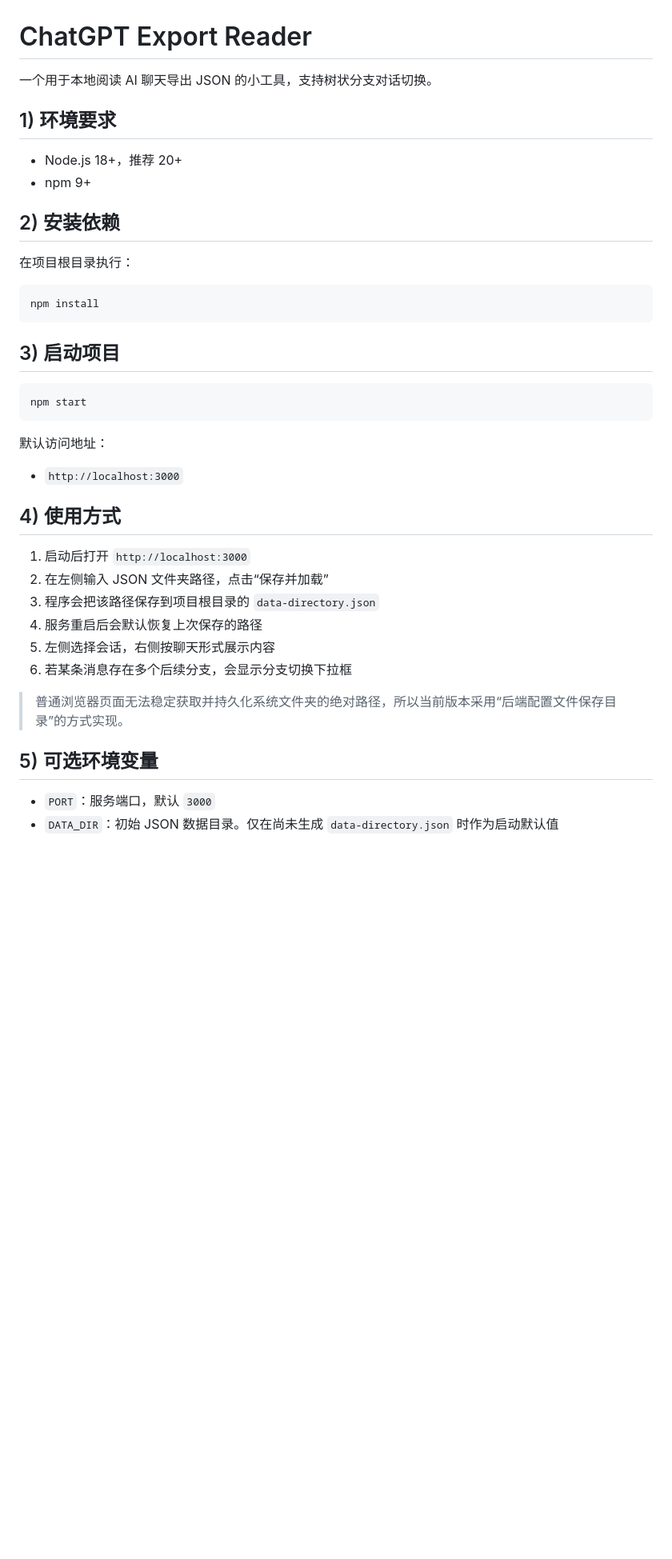
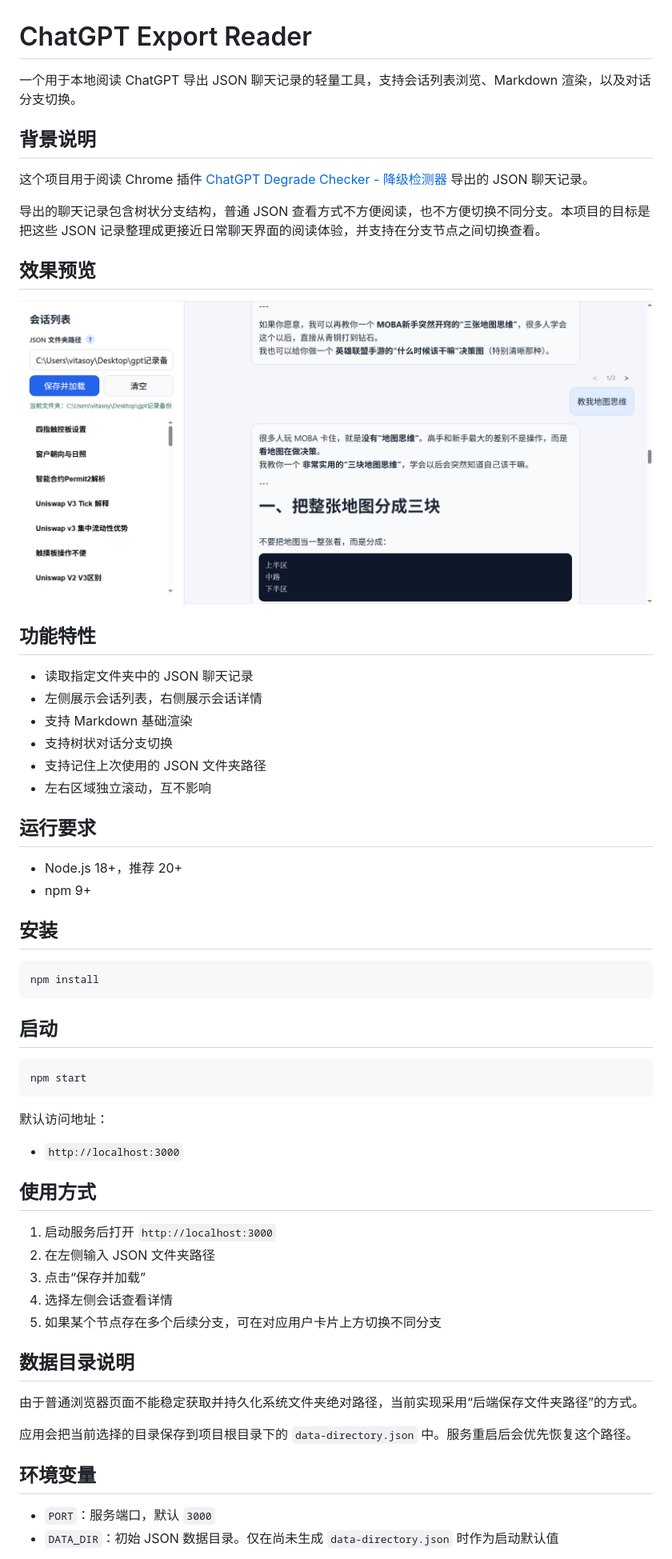
Before and after one commit to varialheelflip/chatgpt-export-reader, a Markdown page: README.md, the part around the change printed below. Shown: that part at 80% size. Drawn GitHub-style; pictures changed too: .doc/preview.png (added); blank space fills up the shorter version.

Commit message:
添加readme和开源协议

````diff
--- a/README.md
+++ b/README.md
@@ -1,21 +1,38 @@
 # ChatGPT Export Reader
 
-一个用于本地阅读 AI 聊天导出 JSON 的小工具，支持树状分支对话切换。
+一个用于本地阅读 ChatGPT 导出 JSON 聊天记录的轻量工具，支持会话列表浏览、Markdown 渲染，以及对话分支切换。
 
-## 1) 环境要求
+## 背景说明
+
+这个项目用于阅读 Chrome 插件 [ChatGPT Degrade Checker - 降级检测器](https://chromewebstore.google.com/detail/chatgpt-degrade-checker-%E9%99%8D/inidgeckbobnafenlmlgfbeoijiamepm) 导出的 JSON 聊天记录。
+
+导出的聊天记录包含树状分支结构，普通 JSON 查看方式不方便阅读，也不方便切换不同分支。本项目的目标是把这些 JSON 记录整理成更接近日常聊天界面的阅读体验，并支持在分支节点之间切换查看。
+
+## 效果预览
+
+![应用预览](.doc/preview.png)
+
+## 功能特性
+
+- 读取指定文件夹中的 JSON 聊天记录
+- 左侧展示会话列表，右侧展示会话详情
+- 支持 Markdown 基础渲染
+- 支持树状对话分支切换
+- 支持记住上次使用的 JSON 文件夹路径
+- 左右区域独立滚动，互不影响
+
+## 运行要求
 
 - Node.js 18+，推荐 20+
 - npm 9+
 
-## 2) 安装依赖
-
-在项目根目录执行：
+## 安装
 
 ```bash
 npm install
 ```
 
-## 3) 启动项目
+## 启动
 
 ```bash
 npm start
@@ -25,18 +42,21 @@ npm start
 
 - `http://localhost:3000`
 
-## 4) 使用方式
+## 使用方式
 
-1. 启动后打开 `http://localhost:3000`
-2. 在左侧输入 JSON 文件夹路径，点击“保存并加载”
-3. 程序会把该路径保存到项目根目录的 `data-directory.json`
-4. 服务重启后会默认恢复上次保存的路径
-5. 左侧选择会话，右侧按聊天形式展示内容
-6. 若某条消息存在多个后续分支，会显示分支切换下拉框
+1. 启动服务后打开 `http://localhost:3000`
+2. 在左侧输入 JSON 文件夹路径
+3. 点击“保存并加载”
+4. 选择左侧会话查看详情
+5. 如果某个节点存在多个后续分支，可在对应用户卡片上方切换不同分支
 
-> 普通浏览器页面无法稳定获取并持久化系统文件夹的绝对路径，所以当前版本采用“后端配置文件保存目录”的方式实现。
+## 数据目录说明
 
-## 5) 可选环境变量
+由于普通浏览器页面不能稳定获取并持久化系统文件夹绝对路径，当前实现采用“后端保存文件夹路径”的方式。
+
+应用会把当前选择的目录保存到项目根目录下的 `data-directory.json` 中。服务重启后会优先恢复这个路径。
+
+## 环境变量
 
 - `PORT`：服务端口，默认 `3000`
 - `DATA_DIR`：初始 JSON 数据目录。仅在尚未生成 `data-directory.json` 时作为启动默认值
````
Also changed, not shown: other parts of README.md (+24 -6 lines), 1 other file.
